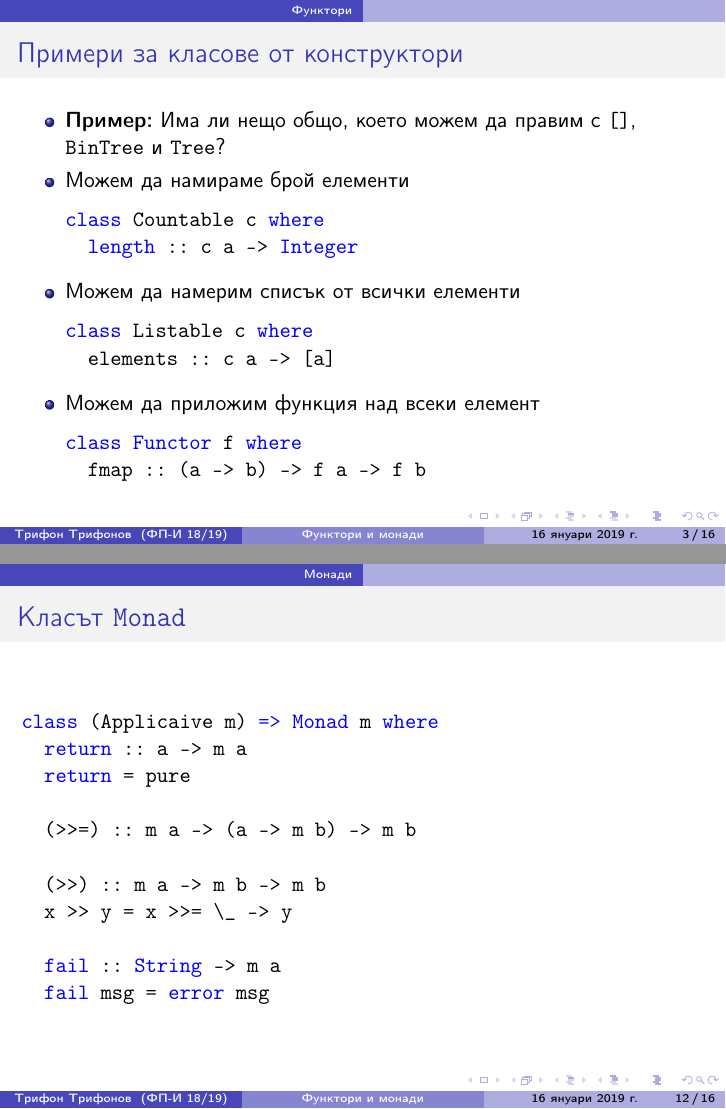
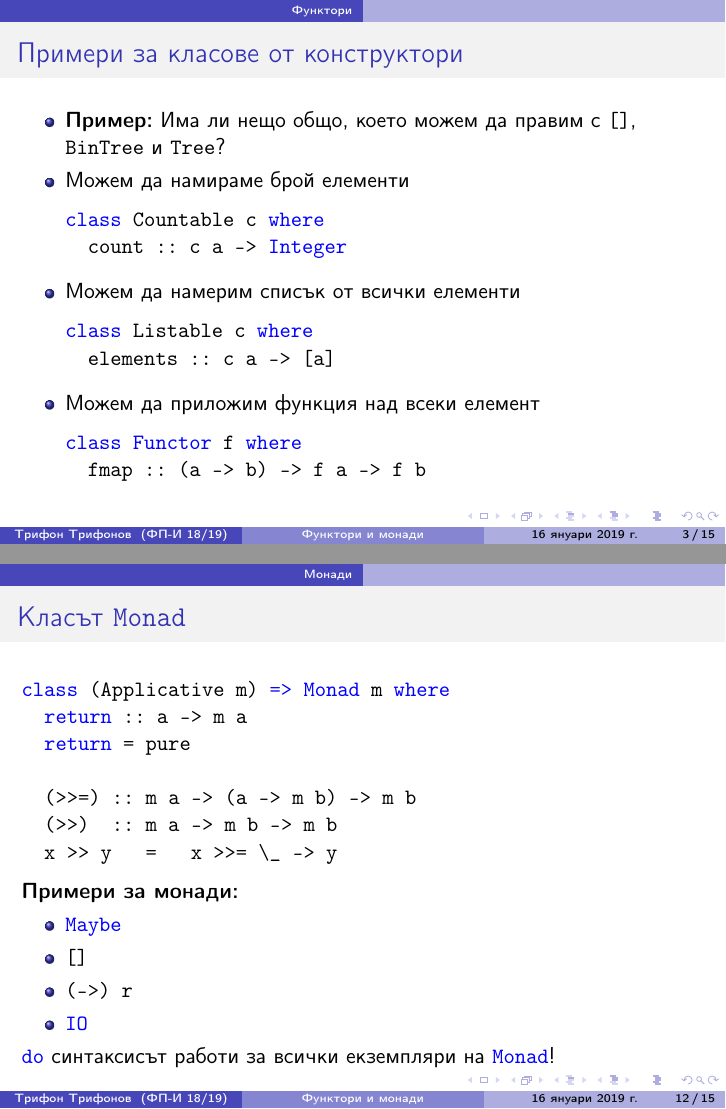
Before and after one commit to triffon/fp-slides, LaTeX slides (haskell_func.tex): pages 10 and 80 of 115 before the commit and pages 10 and 85 of 115 after it, joined at a grey line. Compiled offline with pdfLaTeX.

Commit message:
Поправка на слайдовете след лекциите

```diff
--- a/haskell_func.tex
+++ b/haskell_func.tex
@@ -40,7 +40,7 @@
   \item Можем да намираме брой елементи
 \begin{lstlisting}
 class Countable c where
-  length :: c a -> Integer
+  count :: c a -> Integer
 \end{lstlisting}
   \item Можем да намерим списък от всички елементи
 \begin{lstlisting}
@@ -231,22 +231,16 @@ class (Functor f) => Applicative f where
 \begin{frame}[fragile]
   \frametitle{Класът \tt{Monad}}
 \begin{lstlisting}
-class (Applicaive m) => Monad m where
+class (Applicative m) => Monad m where
   return :: a -> m a
   return = pure
 
   (>>=) :: m a -> (a -> m b) -> m b
-
-  (>>) :: m a -> m b -> m b
-  x >> y = x >>= \_ -> y
-
-  fail :: String -> m a
-  fail msg = error msg
+  (>>)  :: m a -> m b -> m b
+  x >> y   =   x >>= \_ -> y
 \end{lstlisting}
-\end{frame}
-
-\begin{frame}
-  \frametitle{Примери за монади}
+  \pause
+  \textbf{Примери за монади:}
   \begin{itemize}[<+->]
   \item \lst{Maybe}
   \item \lst{[]}
```
Also changed, not shown: haskell_func.tex (20 more changed lines).
